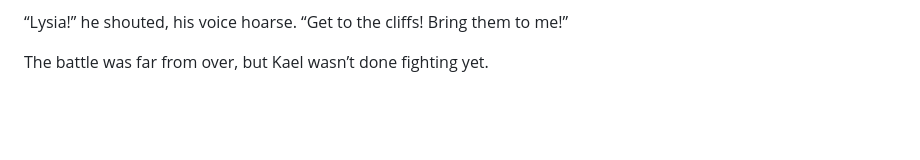
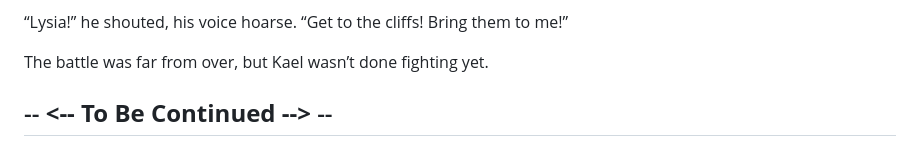
Before and after one commit to TempestAethel/AuroraChronicles, a Markdown page: Chronicle 2/Proto/The Sovereign Sentinel.md, the part around the change. GitHub-like rendering; blank space fills up the shorter version.

```diff
--- a/Chronicle 2/Proto/The Sovereign Sentinel.md
+++ b/Chronicle 2/Proto/The Sovereign Sentinel.md
@@ -1721,3 +1721,6 @@ An idea began to form.
 “Lysia!” he shouted, his voice hoarse. “Get to the cliffs! Bring them to me!”
 
 The battle was far from over, but Kael wasn’t done fighting yet.
+
+
+## -- **<-- **To Be Continued** -->** --
```
